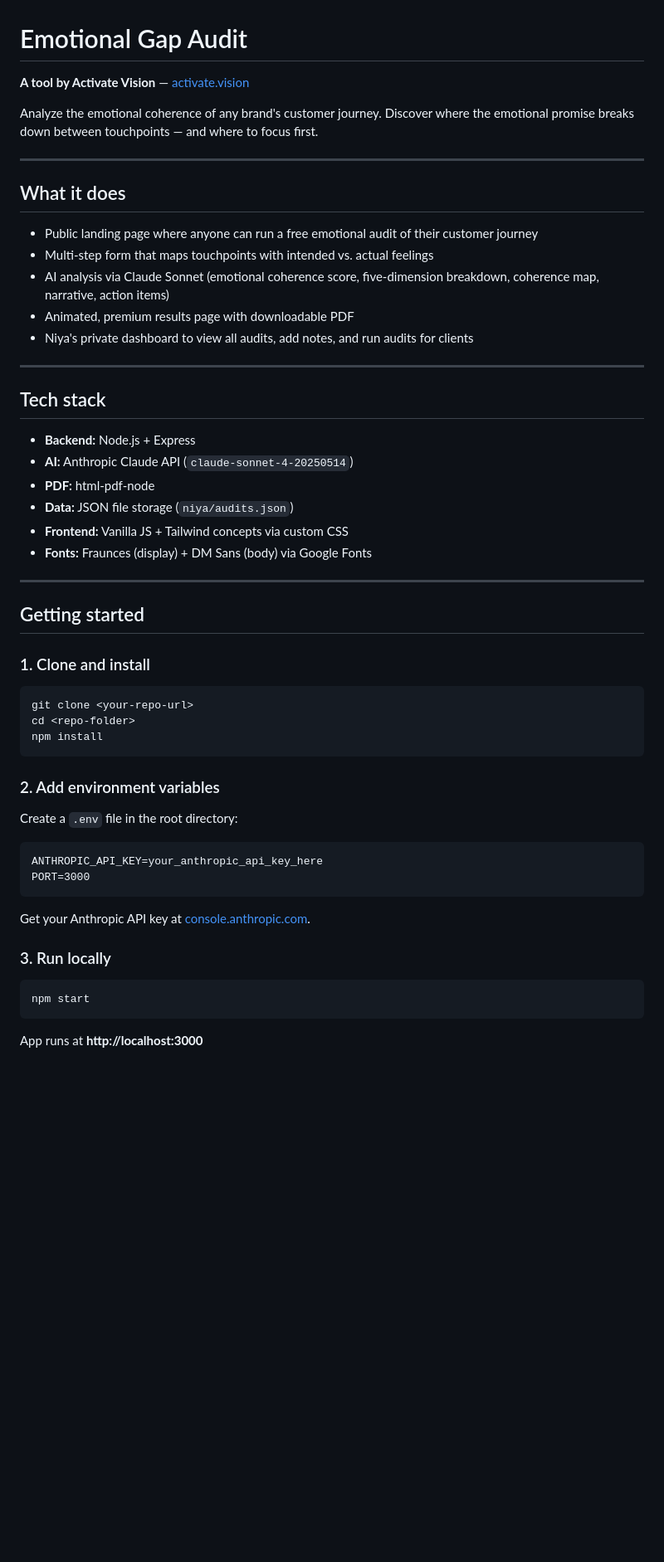
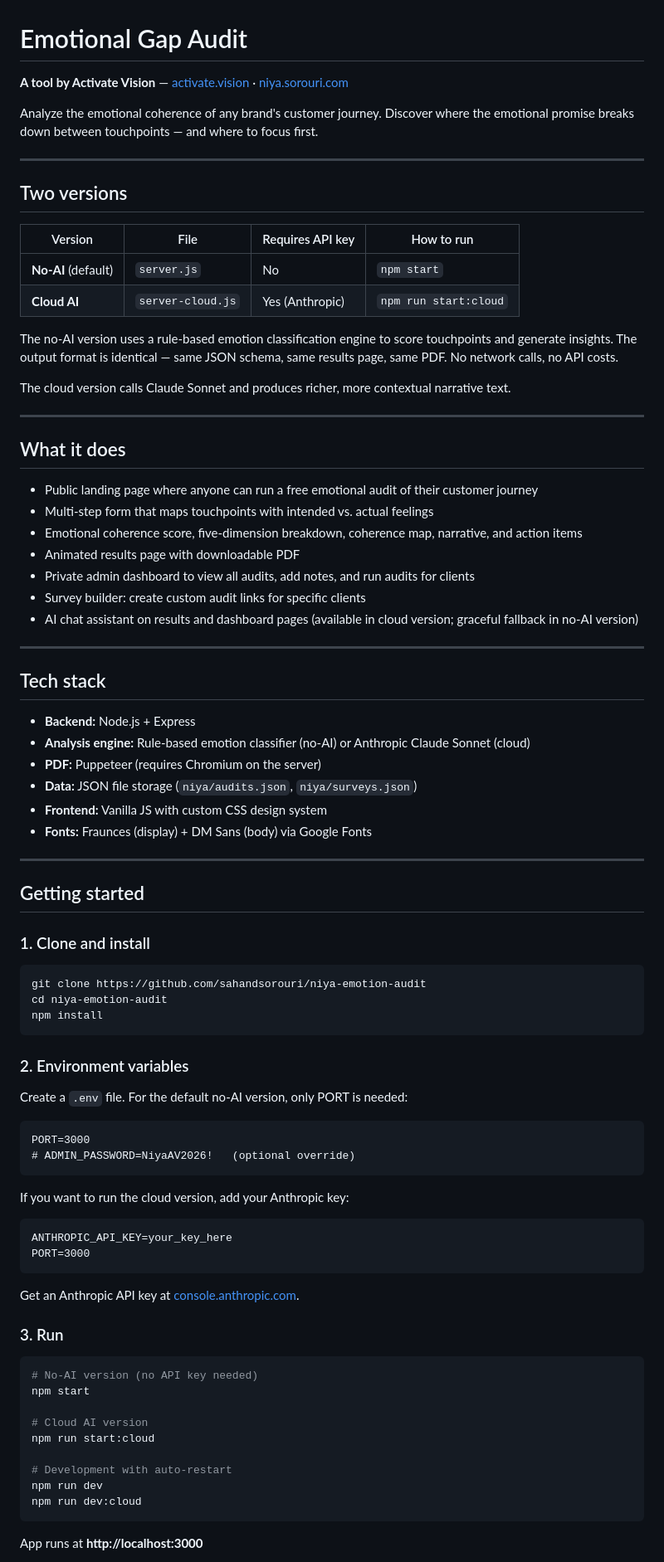
Before and after one commit to sahandsorouri/niya, a Markdown page: README.md, the part around one of its changes. Shown at 83% size. GitHub-like rendering; blank space fills up the shorter version.

````diff
--- a/README.md
+++ b/README.md
@@ -1,8 +1,21 @@
 # Emotional Gap Audit
 
-**A tool by Activate Vision** — [activate.vision](https://activate.vision)
+**A tool by Activate Vision** — [activate.vision](https://activate.vision) · [niya.sorouri.com](https://niya.sorouri.com)
 
 Analyze the emotional coherence of any brand's customer journey. Discover where the emotional promise breaks down between touchpoints — and where to focus first.
+
+---
+
+## Two versions
+
+| Version | File | Requires API key | How to run |
+|---------|------|-----------------|------------|
+| **No-AI** (default) | `server.js` | No | `npm start` |
+| **Cloud AI** | `server-cloud.js` | Yes (Anthropic) | `npm run start:cloud` |
+
+The no-AI version uses a rule-based emotion classification engine to score touchpoints and generate insights. The output format is identical — same JSON schema, same results page, same PDF. No network calls, no API costs.
+
+The cloud version calls Claude Sonnet and produces richer, more contextual narrative text.
 
 ---
 
@@ -10,19 +23,21 @@ Analyze the emotional coherence of any brand's customer journey. Discover where
 
 - Public landing page where anyone can run a free emotional audit of their customer journey
 - Multi-step form that maps touchpoints with intended vs. actual feelings
-- AI analysis via Claude Sonnet (emotional coherence score, five-dimension breakdown, coherence map, narrative, action items)
-- Animated, premium results page with downloadable PDF
-- Niya's private dashboard to view all audits, add notes, and run audits for clients
+- Emotional coherence score, five-dimension breakdown, coherence map, narrative, and action items
+- Animated results page with downloadable PDF
+- Private admin dashboard to view all audits, add notes, and run audits for clients
+- Survey builder: create custom audit links for specific clients
+- AI chat assistant on results and dashboard pages (available in cloud version; graceful fallback in no-AI version)
 
 ---
 
 ## Tech stack
 
 - **Backend:** Node.js + Express
-- **AI:** Anthropic Claude API (`claude-sonnet-4-20250514`)
-- **PDF:** html-pdf-node
-- **Data:** JSON file storage (`niya/audits.json`)
-- **Frontend:** Vanilla JS + Tailwind concepts via custom CSS
+- **Analysis engine:** Rule-based emotion classifier (no-AI) or Anthropic Claude Sonnet (cloud)
+- **PDF:** Puppeteer (requires Chromium on the server)
+- **Data:** JSON file storage (`niya/audits.json`, `niya/surveys.json`)
+- **Frontend:** Vanilla JS with custom CSS design system
 - **Fonts:** Fraunces (display) + DM Sans (body) via Google Fonts
 
 ---
@@ -32,26 +47,41 @@ Analyze the emotional coherence of any brand's customer journey. Discover where
 ### 1. Clone and install
 
 ```bash
-git clone <your-repo-url>
-cd <repo-folder>
+git clone https://github.com/sahandsorouri/niya-emotion-audit
+cd niya-emotion-audit
 npm install
 ```
 
-### 2. Add environment variables
+### 2. Environment variables
 
-Create a `.env` file in the root directory:
+Create a `.env` file. For the default no-AI version, only PORT is needed:
 
 ```
-ANTHROPIC_API_KEY=your_anthropic_api_key_here
+PORT=3000
+# ADMIN_PASSWORD=NiyaAV2026!   (optional override)
+```
+
+If you want to run the cloud version, add your Anthropic key:
+
+```
+ANTHROPIC_API_KEY=your_key_here
 PORT=3000
 ```
 
-Get your Anthropic API key at [console.anthropic.com](https://console.anthropic.com).
+Get an Anthropic API key at [console.anthropic.com](https://console.anthropic.com).
 
-### 3. Run locally
+### 3. Run
 
 ```bash
+# No-AI version (no API key needed)
 npm start
+
+# Cloud AI version
+npm run start:cloud
+
+# Development with auto-restart
+npm run dev
+npm run dev:cloud
 ```
 
 App runs at **http://localhost:3000**
````
Also changed, not shown: other parts of README.md (+60 -45 lines).
